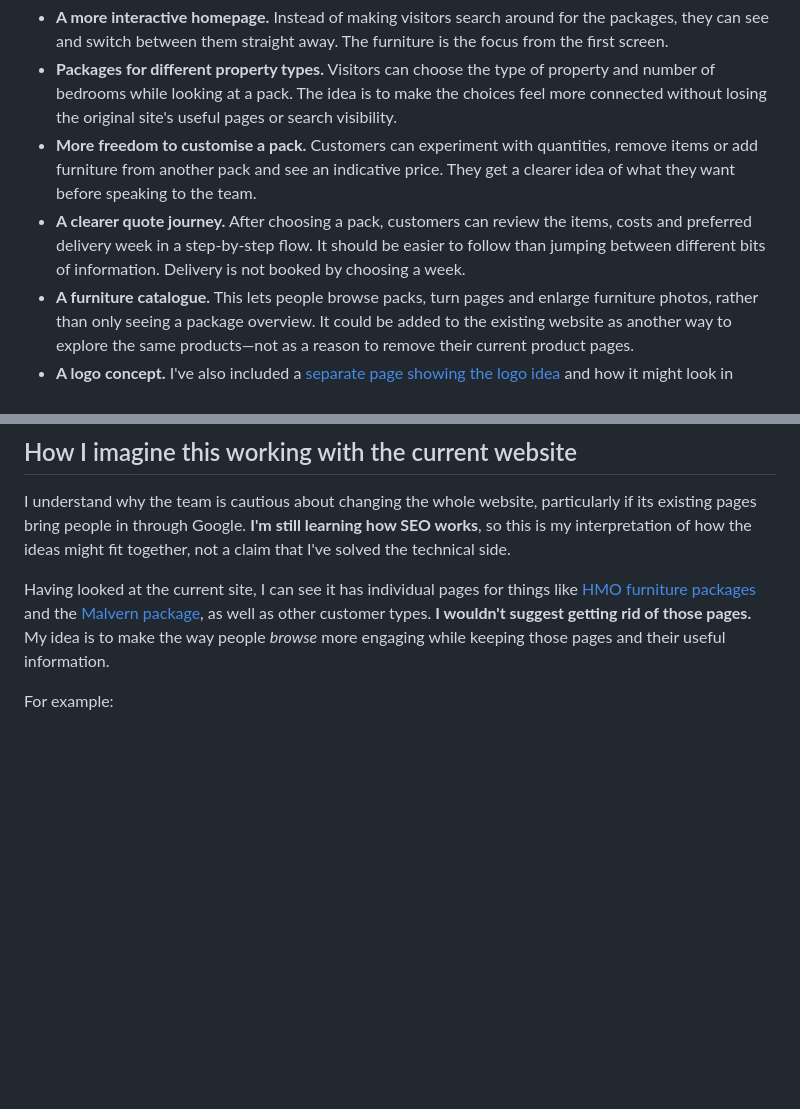
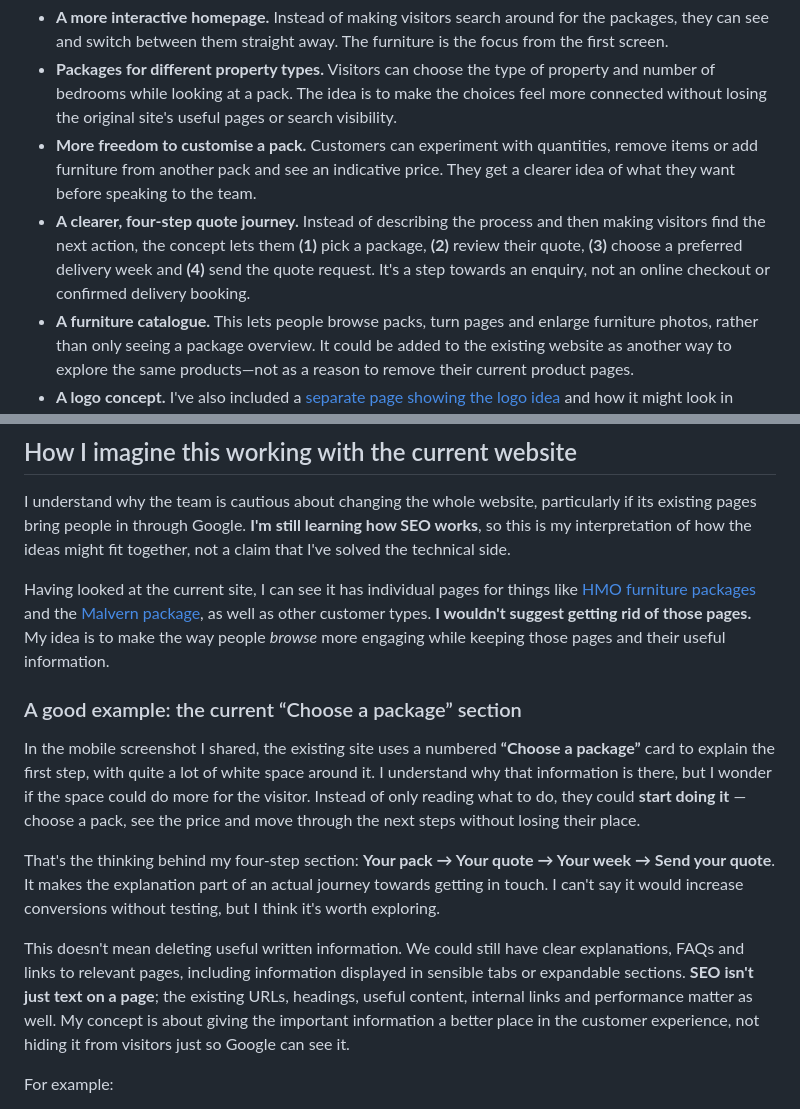
Before and after one commit to Syghx/furnishing-packs-alpha, a Markdown page: README.md, 2 parts joined by grey strips. GitHub-like rendering; blank space fills up the shorter version.

Commit message:
Explain four-step quote concept with existing mobile page example

```diff
--- a/README.md
+++ b/README.md
@@ -9,7 +9,7 @@ The team mentioned that it may be more practical to take **parts of this concept
 - **A more interactive homepage.** Instead of making visitors search around for the packages, they can see and switch between them straight away. The furniture is the focus from the first screen.
 - **Packages for different property types.** Visitors can choose the type of property and number of bedrooms while looking at a pack. The idea is to make the choices feel more connected without losing the original site's useful pages or search visibility.
 - **More freedom to customise a pack.** Customers can experiment with quantities, remove items or add furniture from another pack and see an indicative price. They get a clearer idea of what they want before speaking to the team.
-- **A clearer quote journey.** After choosing a pack, customers can review the items, costs and preferred delivery week in a step-by-step flow. It should be easier to follow than jumping between different bits of information. Delivery is not booked by choosing a week.
+- **A clearer, four-step quote journey.** Instead of describing the process and then making visitors find the next action, the concept lets them **(1)** pick a package, **(2)** review their quote, **(3)** choose a preferred delivery week and **(4)** send the quote request. It's a step towards an enquiry, not an online checkout or confirmed delivery booking.
 - **A furniture catalogue.** This lets people browse packs, turn pages and enlarge furniture photos, rather than only seeing a package overview. It could be added to the existing website as another way to explore the same products—not as a reason to remove their current product pages.
 - **A logo concept.** I've also included a [separate page showing the logo idea](brand/logo.html) and how it might look in different places. It's just another direction to discuss.
 
@@ -20,6 +20,14 @@ These are ideas shown through a working prototype, not features ready to be adde
 I understand why the team is cautious about changing the whole website, particularly if its existing pages bring people in through Google. **I'm still learning how SEO works**, so this is my interpretation of how the ideas might fit together, not a claim that I've solved the technical side.
 
 Having looked at the current site, I can see it has individual pages for things like [HMO furniture packages](https://furnishingpacks.co.uk/hmo-furniture-packages/) and the [Malvern package](https://furnishingpacks.co.uk/package/malvern/), as well as other customer types. **I wouldn't suggest getting rid of those pages.** My idea is to make the way people *browse* more engaging while keeping those pages and their useful information.
+
+### A good example: the current “Choose a package” section
+
+In the mobile screenshot I shared, the existing site uses a numbered **“Choose a package”** card to explain the first step, with quite a lot of white space around it. I understand why that information is there, but I wonder if the space could do more for the visitor. Instead of only reading what to do, they could **start doing it** — choose a pack, see the price and move through the next steps without losing their place.
+
+That's the thinking behind my four-step section: **Your pack → Your quote → Your week → Send your quote**. It makes the explanation part of an actual journey towards getting in touch. I can't say it would increase conversions without testing, but I think it's worth exploring.
+
+This doesn't mean deleting useful written information. We could still have clear explanations, FAQs and links to relevant pages, including information displayed in sensible tabs or expandable sections. **SEO isn't just text on a page**; the existing URLs, headings, useful content, internal links and performance matter as well. My concept is about giving the important information a better place in the customer experience, not hiding it from visitors just so Google can see it.
 
 For example:
 
```
